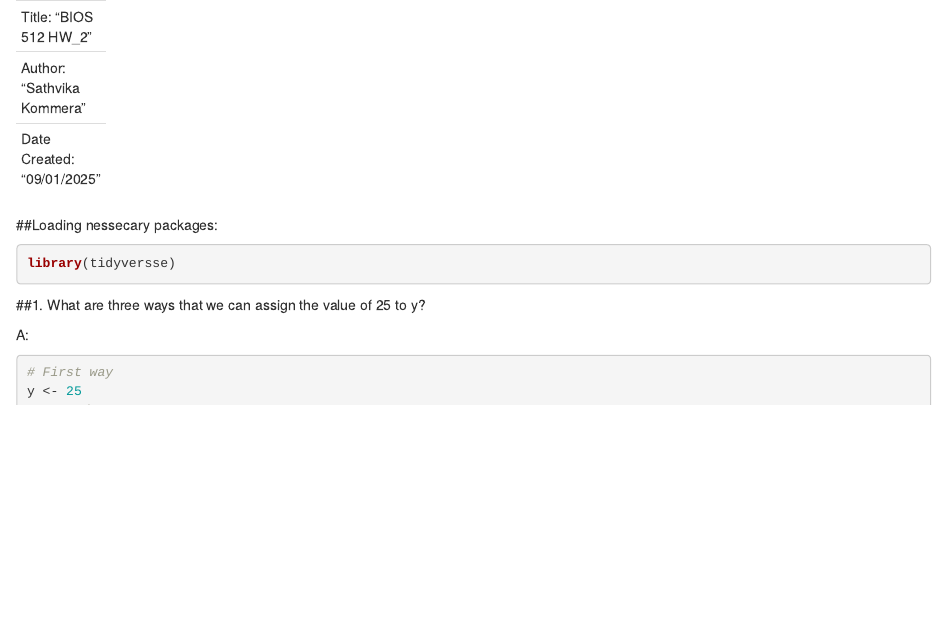
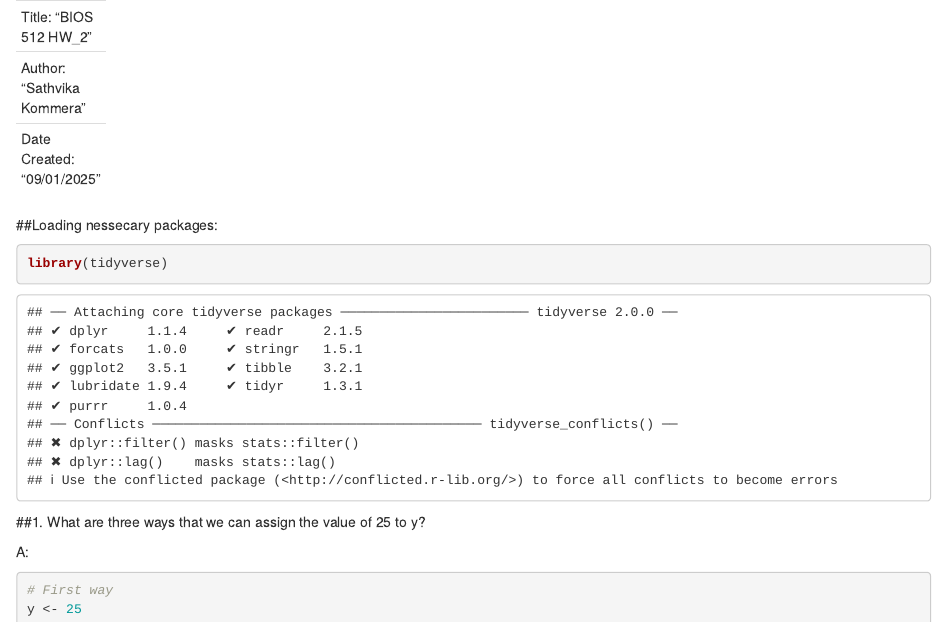
Before and after one commit to skommera26/BIOS-512, an R Markdown document (Assignments/HW_2.rmd): the page in a window 1100 px wide, from its top. Rendered offline with R 4.5, knitr and Pandoc, with nearby package versions.

Commit message:
Update HW_2.rmd
changed tidyverse

````diff
--- a/Assignments/HW_2.rmd
+++ b/Assignments/HW_2.rmd
@@ -8,7 +8,7 @@ Date Created: "09/01/2025"
 
 ##Loading nessecary packages:
 ```{r}
-library(tidyversse)
+library(tidyverse)
 ```
 
 ##1. What are three ways that we can assign the value of 25 to y?
````
